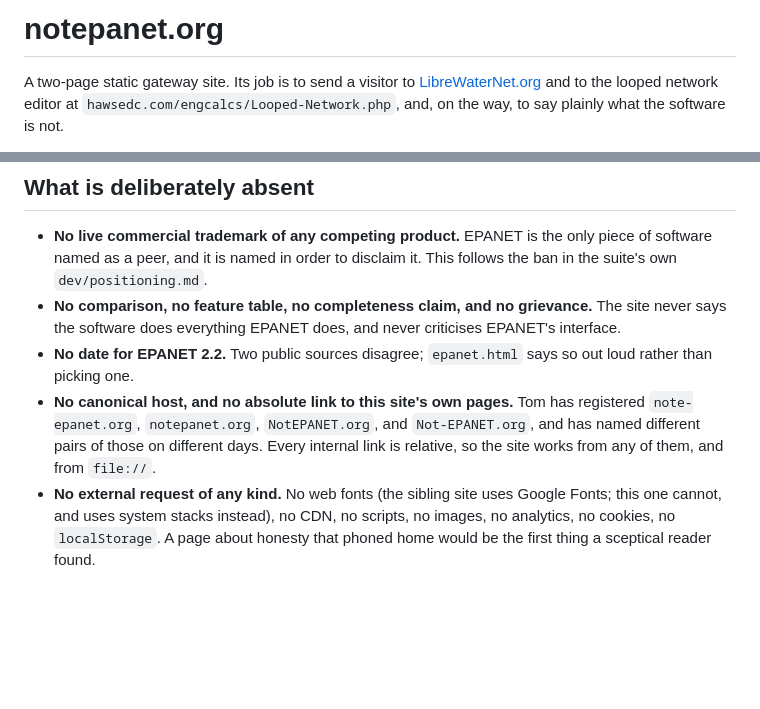
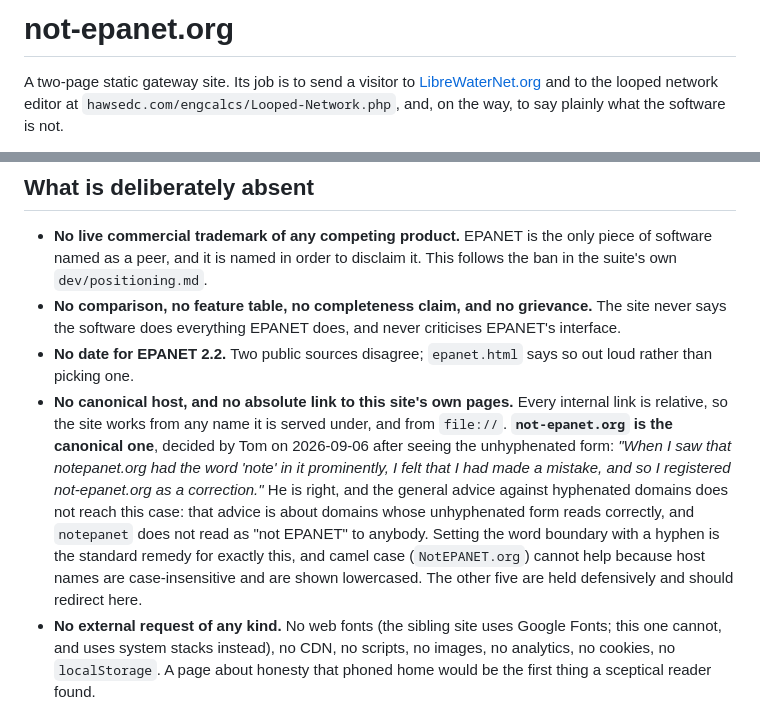
Before and after one commit to hawstom/not-epanet.org, a Markdown page: README.md, 2 parts joined by grey strips. Rendered like a GitHub page; blank space fills up the shorter version.

Commit message:
not-epanet.org is the canonical name
Co-Authored-By: Claude Opus 5 <noreply@anthropic.com>

```diff
--- a/README.md
+++ b/README.md
@@ -1,4 +1,4 @@
-# notepanet.org
+# not-epanet.org
 
 A two-page static gateway site. Its job is to send a visitor to
 [LibreWaterNet.org](https://librewaternet.org) and to the looped network editor at
@@ -59,10 +59,16 @@ Everything is in `CLAIMS.md`, row by row, with a source for each. In summary:
   says the software does everything EPANET does, and never criticises EPANET's interface.
 - **No date for EPANET 2.2.** Two public sources disagree; `epanet.html` says so out loud rather
   than picking one.
-- **No canonical host, and no absolute link to this site's own pages.** Tom has registered
-  `note-epanet.org`, `notepanet.org`, `NotEPANET.org`, and `Not-EPANET.org`, and has named
-  different pairs of those on different days. Every internal link is relative, so the site works
-  from any of them, and from `file://`.
+- **No canonical host, and no absolute link to this site's own pages.** Every internal link is
+  relative, so the site works from any name it is served under, and from `file://`.
+  **`not-epanet.org` is the canonical one**, decided by Tom on 2026-09-06 after seeing the
+  unhyphenated form: *"When I saw that notepanet.org had the word 'note' in it prominently, I felt
+  that I had made a mistake, and so I registered not-epanet.org as a correction."* He is right, and
+  the general advice against hyphenated domains does not reach this case: that advice is about
+  domains whose unhyphenated form reads correctly, and `notepanet` does not read as "not EPANET" to
+  anybody. Setting the word boundary with a hyphen is the standard remedy for exactly this, and
+  camel case (`NotEPANET.org`) cannot help because host names are case-insensitive and are shown
+  lowercased. The other five are held defensively and should redirect here.
 - **No external request of any kind.** No web fonts (the sibling site uses Google Fonts; this one
   cannot, and uses system stacks instead), no CDN, no scripts, no images, no analytics, no
   cookies, no `localStorage`. A page about honesty that phoned home would be the first thing a
```
